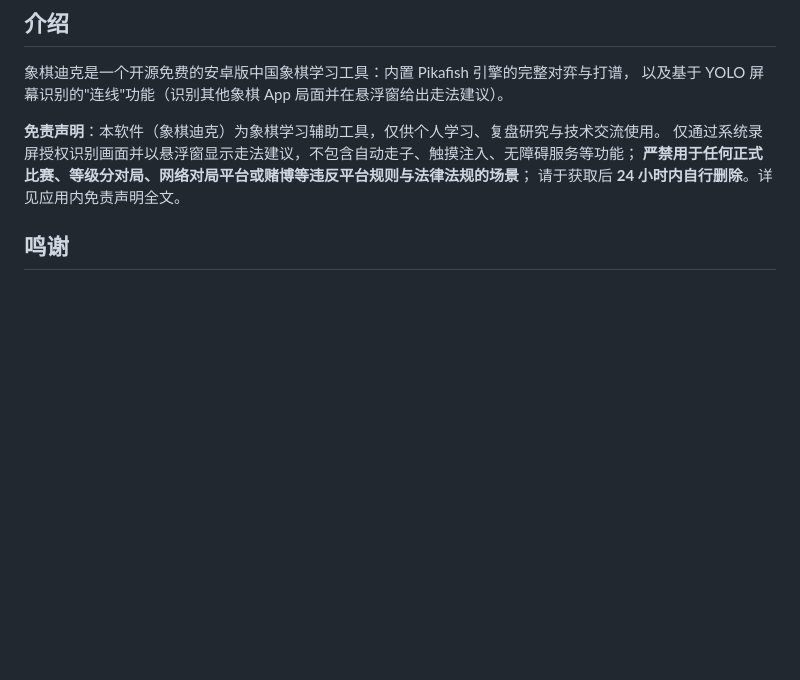
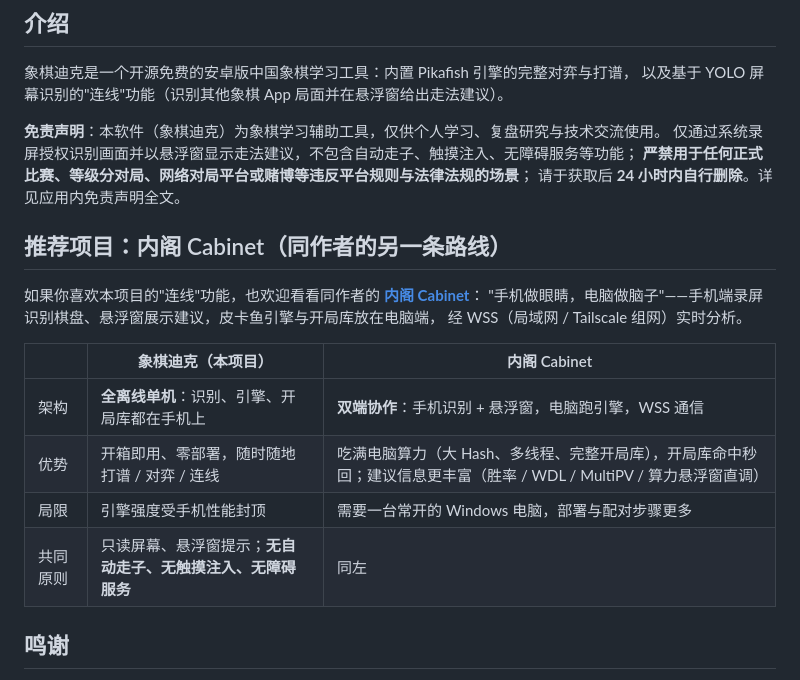
Before and after one commit to Silva6c/chess-dike, a Markdown page: README.md, the part around the change. Rendered like a GitHub page; blank space fills up the shorter version.

Commit message:
README：新增姊妹项目内阁 Cabinet 的推荐与双项目优劣对比

```diff
--- a/README.md
+++ b/README.md
@@ -9,6 +9,19 @@
 仅通过系统录屏授权识别画面并以悬浮窗显示走法建议，不包含自动走子、触摸注入、无障碍服务等功能；
 **严禁用于任何正式比赛、等级分对局、网络对局平台或赌博等违反平台规则与法律法规的场景**；
 请于获取后 **24 小时内自行删除**。详见应用内免责声明全文。
+
+## 推荐项目：内阁 Cabinet（同作者的另一条路线）
+
+如果你喜欢本项目的"连线"功能，也欢迎看看同作者的 **[内阁 Cabinet](https://github.com/Silva6c/cabinet)**：
+"手机做眼睛，电脑做脑子"——手机端录屏识别棋盘、悬浮窗展示建议，皮卡鱼引擎与开局库放在电脑端，
+经 WSS（局域网 / Tailscale 组网）实时分析。
+
+| | 象棋迪克（本项目） | 内阁 Cabinet |
+|---|---|---|
+| 架构 | **全离线单机**：识别、引擎、开局库都在手机上 | **双端协作**：手机识别 + 悬浮窗，电脑跑引擎，WSS 通信 |
+| 优势 | 开箱即用、零部署，随时随地打谱 / 对弈 / 连线 | 吃满电脑算力（大 Hash、多线程、完整开局库），开局库命中秒回；建议信息更丰富（胜率 / WDL / MultiPV / 算力悬浮窗直调） |
+| 局限 | 引擎强度受手机性能封顶 | 需要一台常开的 Windows 电脑，部署与配对步骤更多 |
+| 共同原则 | 只读屏幕、悬浮窗提示；**无自动走子、无触摸注入、无障碍服务** | 同左 |
 
 ## 鸣谢
 
```
